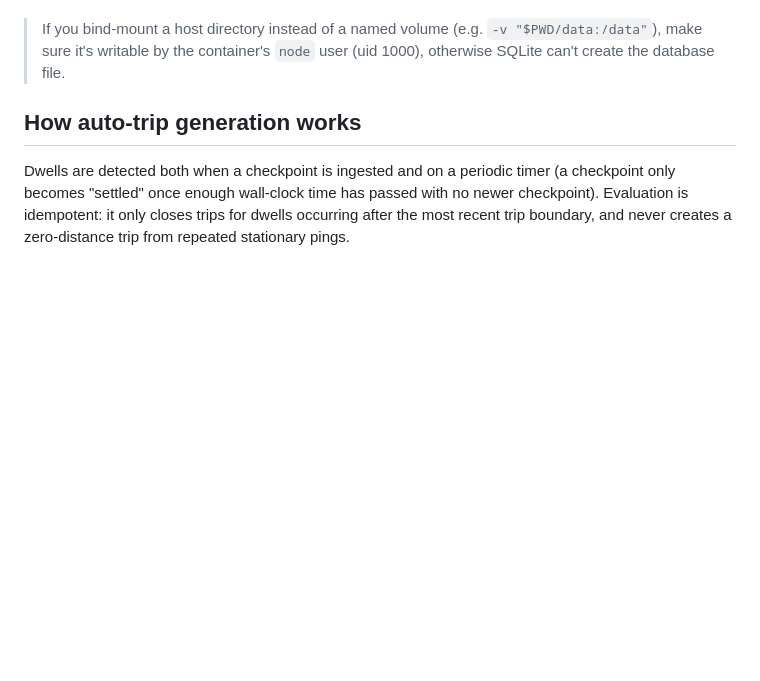
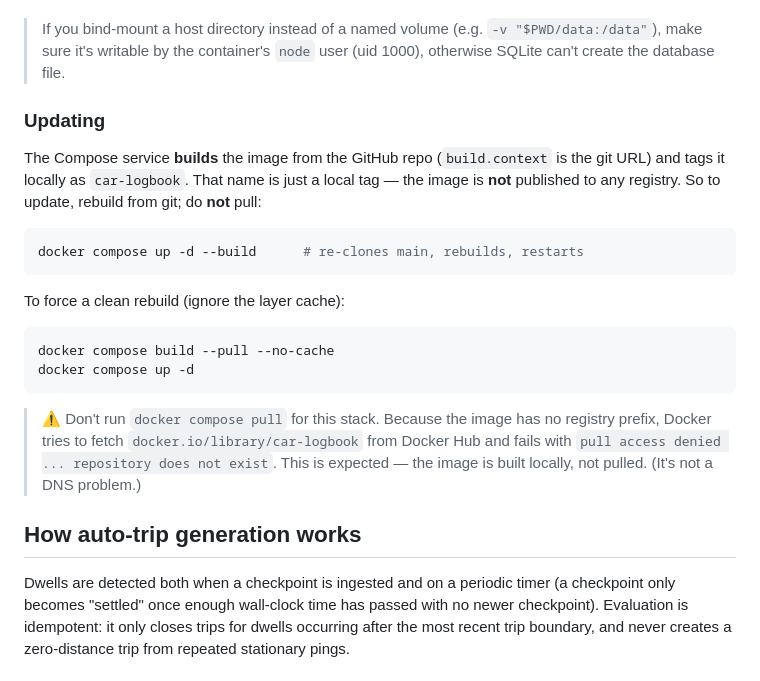
Before and after one commit to veproza/car-logbook, a Markdown page: README.md, the part around the change. Drawn GitHub-style; blank space fills up the shorter version.

Commit message:
adds updating instructions to readme.md

````diff
--- a/README.md
+++ b/README.md
@@ -62,6 +62,28 @@ access (the server does not).
 > If you bind-mount a host directory instead of a named volume (e.g.
 > `-v "$PWD/data:/data"`), make sure it's writable by the container's `node` user
 > (uid 1000), otherwise SQLite can't create the database file.
+
+### Updating
+
+The Compose service **builds** the image from the GitHub repo (`build.context` is the
+git URL) and tags it locally as `car-logbook`. That name is just a local tag — the image
+is **not** published to any registry. So to update, rebuild from git; do **not** pull:
+
+```bash
+docker compose up -d --build      # re-clones main, rebuilds, restarts
+```
+
+To force a clean rebuild (ignore the layer cache):
+
+```bash
+docker compose build --pull --no-cache
+docker compose up -d
+```
+
+> ⚠️ Don't run `docker compose pull` for this stack. Because the image has no registry
+> prefix, Docker tries to fetch `docker.io/library/car-logbook` from Docker Hub and fails
+> with `pull access denied ... repository does not exist`. This is expected — the image is
+> built locally, not pulled. (It's not a DNS problem.)
 
 ## How auto-trip generation works
 
````
